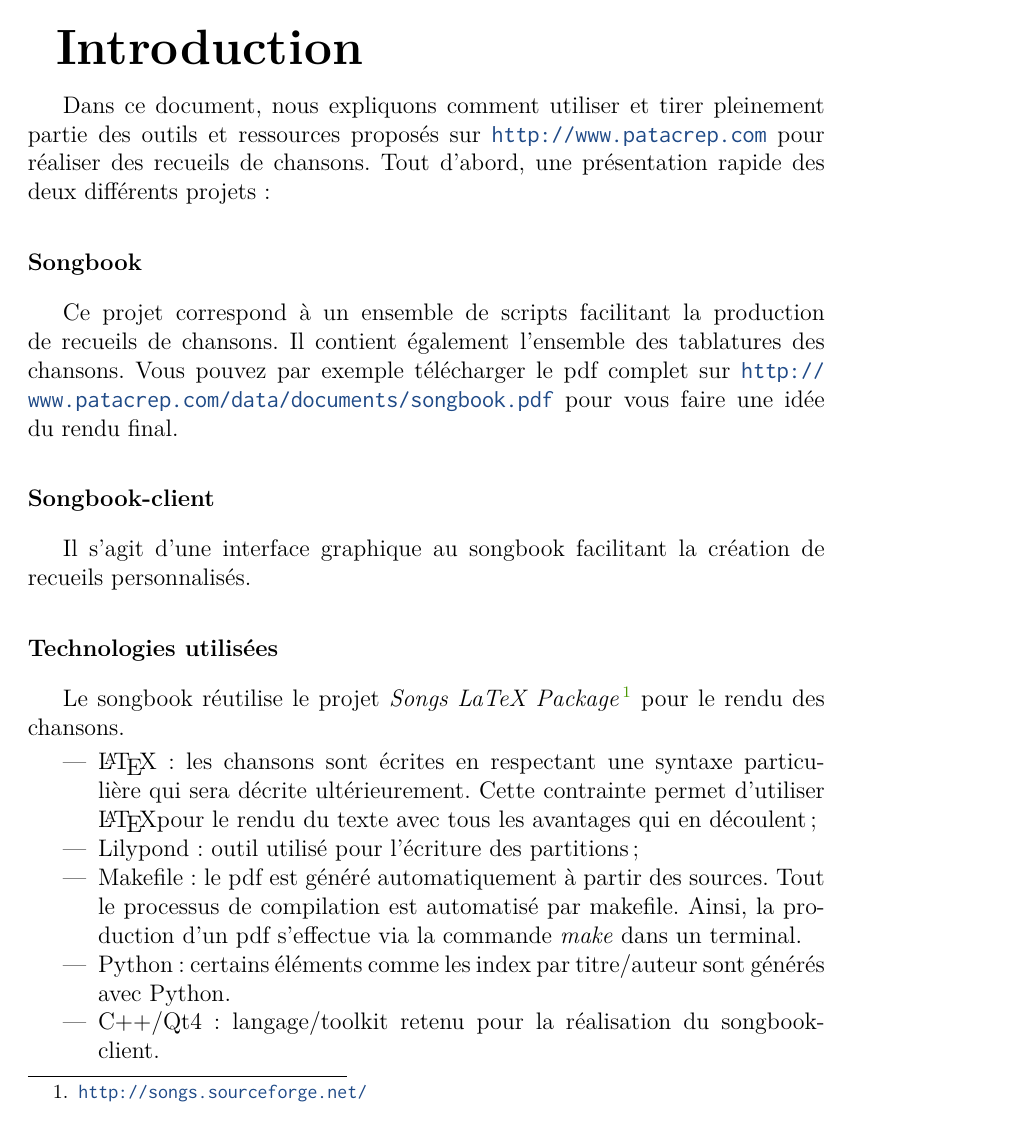
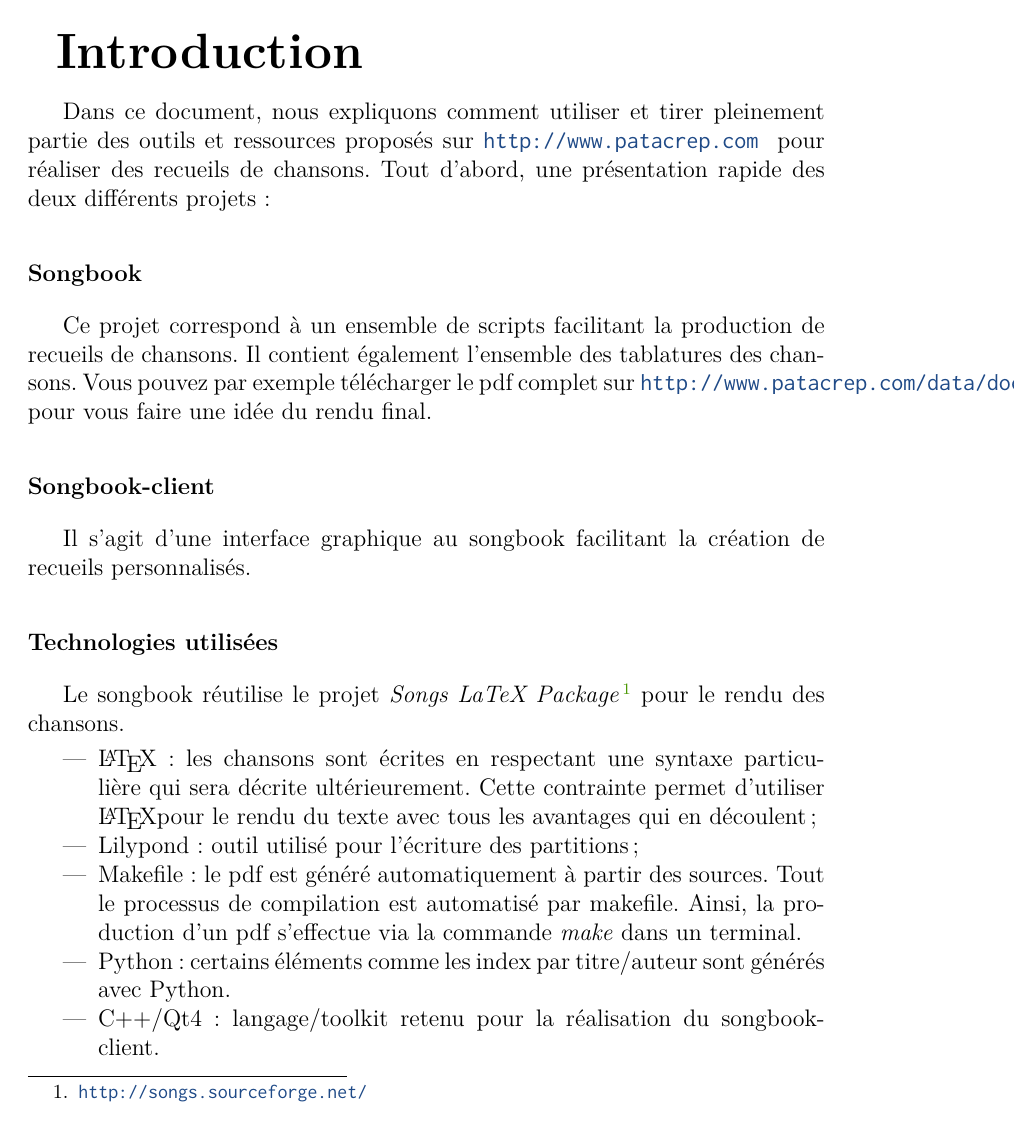
Before and after one commit to patacrep/patacrep-doc, a LaTeX document (main.tex, which reads tex/macros.tex): page 5 of 27. Compiled offline with pdfLaTeX.

Commit message:
ensure non-breaking urls

```diff
--- a/tex/macros.tex
+++ b/tex/macros.tex
@@ -72,3 +72,8 @@
 \newcommand{\recueil}[1]{\emph{Songbook}\xspace}
 \newcommand{\client}[1]{\emph{Songbook-Client}\xspace}
 \newcommand{\anglais}[1]{(\emph{#1} en anglais)}
+
+\let\urlORIG\url
+\renewcommand{\url}[1]{%
+\mbox{\urlORIG{#1}}
+}
```
